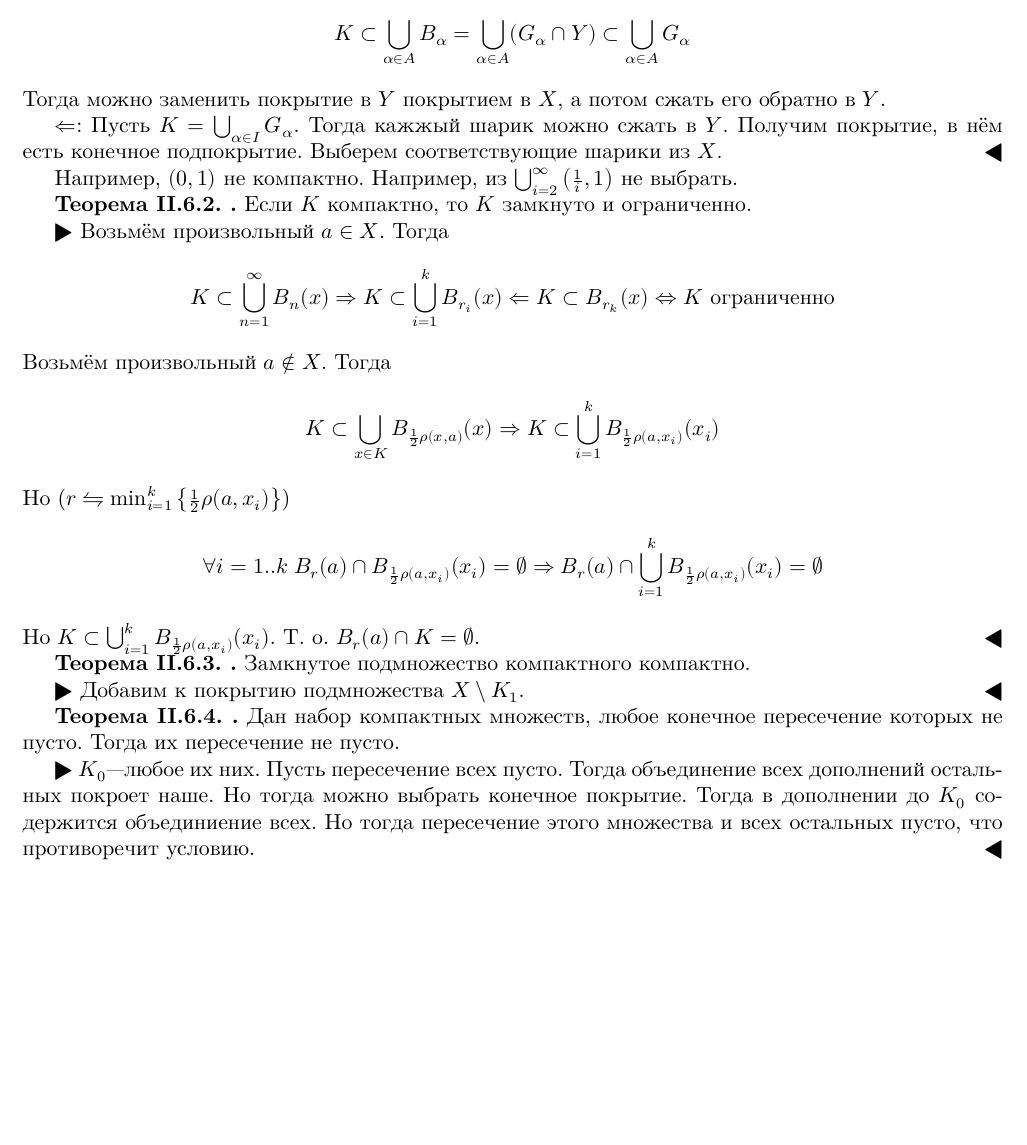
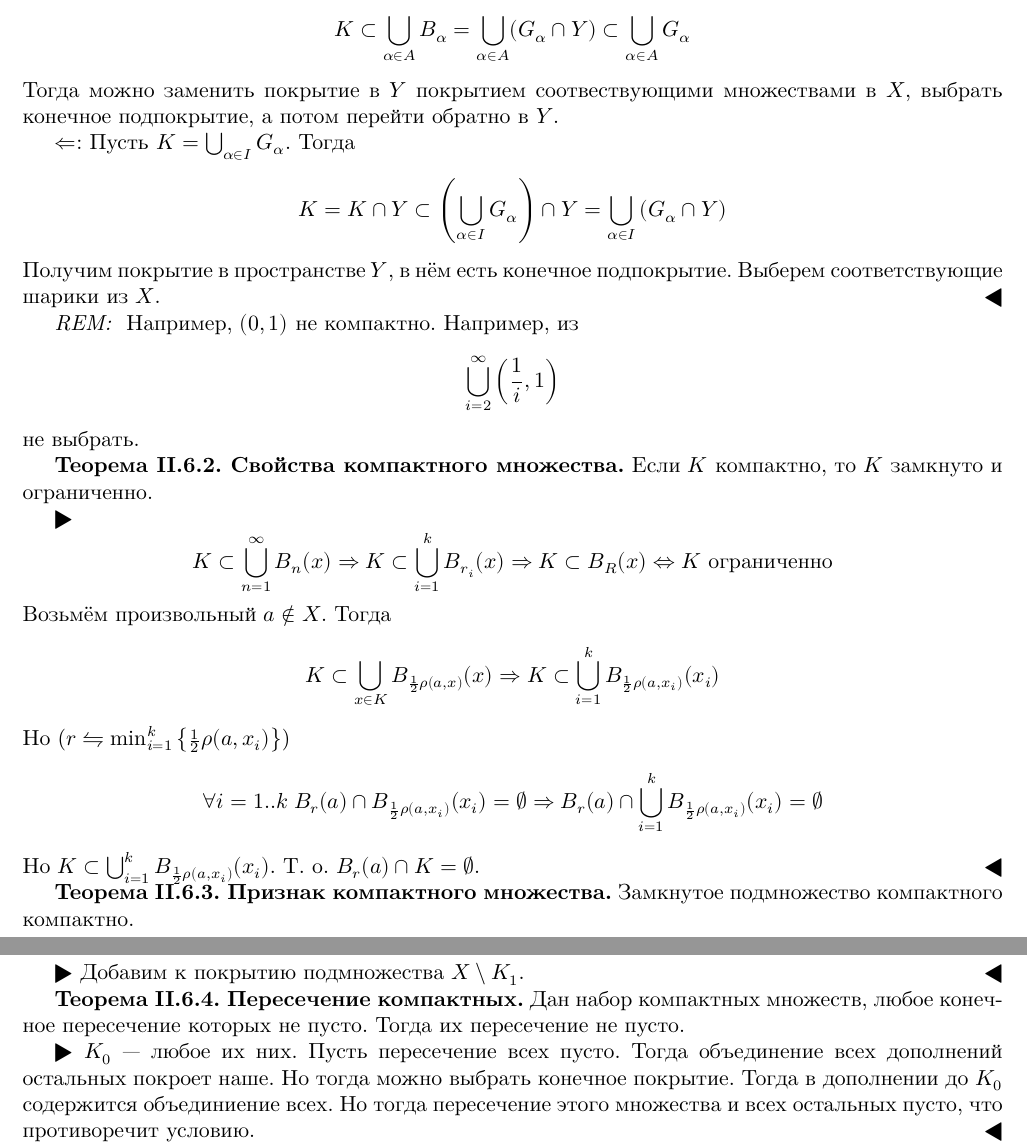
Before and after one commit to LDVSOFT/SPbAU-Cnzpkt, a LaTeX book (Calculus/theory.tex, which reads Calculus/theory-05.tex): part of page 23 of 48 before the commit and two parts of pages 23 and 24 of 48 after it, the two joined at a grey line, cut so that both start at the same text, the shorter picture padded with empty space. The pictures show the PDF file Calculus/theory.pdf that the author committed with the source.

Commit message:
Fixes in 05

```diff
--- a/Calculus/theory-05.tex
+++ b/Calculus/theory-05.tex
@@ -119,38 +119,41 @@ $$K\text{ компактно в } (X, \rho) \Lra K\text{ компактно в }
 \begin{proof}
 $\Ra$: Пусть $B_\alpha$~--- открытое в $Y$, что
 $$K \subset \bigcup_{\alpha \in A} B_\alpha = \bigcup_{\alpha \in A} (G_\alpha \cap Y) \subset \bigcup_{\alpha \in A} G_\alpha$$
-Тогда можно заменить покрытие в $Y$ покрытием в $X$, а потом сжать его обратно в $Y$.
+Тогда можно заменить покрытие в $Y$ покрытием соотвествующими множествами в $X$, выбрать конечное подпокрытие, а потом перейти обратно в $Y$.
 
-$\La$: Пусть $K = \bigcup_{\alpha \in I} G_\alpha$. Тогда кажжый шарик можно сжать в $Y$. Получим покрытие, в нём есть конечное подпокрытие. Выберем соответствующие шарики из $X$.
+$\La$: Пусть $K = \bigcup_{\alpha \in I} G_\alpha$. Тогда
+$$K = K \cap Y \subset \left(\bigcup_{\alpha \in I} G_\alpha\right) \cap Y = \bigcup_{\alpha \in I} \left(G_\alpha \cap Y\right)$$
+Получим покрытие в пространстве $Y$, в нём есть конечное подпокрытие. Выберем соответствующие шарики из $X$.
 \end{proof}
 
-Например, $(0, 1)$ не компактно. Например, из $\bigcup_{i=2}^\infty \left(\frac1i, 1\right)$ не выбрать.
+\begin{Rem}
+Например, $(0, 1)$ не компактно. Например, из $$\bigcup_{i=2}^\infty \left(\frac1i, 1\right)$$ не выбрать.
+\end{Rem}
 
-\begin{theorem}{}
+\begin{theorem}{Свойства компактного множества}
 Если $K$ компактно, то $K$ замкнуто и ограниченно.
 \end{theorem}
 \begin{proof}
-Возьмём произвольный $a \in X$. Тогда
-$$K \subset \bigcup_{n=1}^\infty B_n(x) \Ra K \subset \bigcup_{i=1}^k B_{r_i}(x) \La K \subset B_{r_k}(x) \Lra K\text{ ограниченно}$$
+$$K \subset \bigcup_{n=1}^\infty B_n(x) \Ra K \subset \bigcup_{i=1}^k B_{r_i}(x) \Ra K \subset B_{R}(x) \Lra K\text{ ограниченно}$$
 Возьмём произвольный $a \notin X$. Тогда
-$$K \subset \bigcup_{x\in K} B_{\frac12\rho(x, a)}(x) \Ra K \subset \bigcup_{i=1}^k B_{\frac12 \rho(a, x_i)}(x_i)$$
+$$K \subset \bigcup_{x\in K} B_{\frac12\rho(a, x)}(x) \Ra K \subset \bigcup_{i=1}^k B_{\frac12 \rho(a, x_i)}(x_i)$$
 Но ($r \lrh \min_{i=1}^k\left\{\frac12 \rho(a, x_i)\right\}$)
 $$\forall i=1..k\; B_r(a) \cap B_{\frac12 \rho(a, x_i)}(x_i) = \varnothing \Ra B_r(a) \cap \bigcup_{i=1}^k B_{\frac12 \rho(a, x_i)}(x_i) = \varnothing$$
 Но $K \subset \bigcup_{i=1}^k B_{\frac12 \rho(a, x_i)}(x_i)$. Т. о. $B_r(a) \cap K = \varnothing$.
 \end{proof}
 
-\begin{theorem}{}
+\begin{theorem}{Признак компактного множества}
 Замкнутое подмножество компактного компактно.
 \end{theorem}
 \begin{proof}
 Добавим к покрытию подмножества $X \setminus K_1$.
 \end{proof}
 
-\begin{theorem}{}
+\begin{theorem}{Пересечение компактных}
 Дан набор компактных множеств, любое конечное пересечение которых не пусто. Тогда их пересечение не пусто.
 \end{theorem}
 \begin{proof}
-$K_0$---любое их них. Пусть пересечение всех пусто. Тогда объединение всех дополнений остальных покроет наше.
+$K_0$~--- любое их них. Пусть пересечение всех пусто. Тогда объединение всех дополнений остальных покроет наше.
 Но тогда можно выбрать конечное покрытие. Тогда в дополнении до $K_0$ содержится объединиение всех. Но тогда пересечение этого множества и всех остальных пусто, что противоречит условию.
 \end{proof}
 
```
Also changed, not shown: Calculus/theory.pdf.
